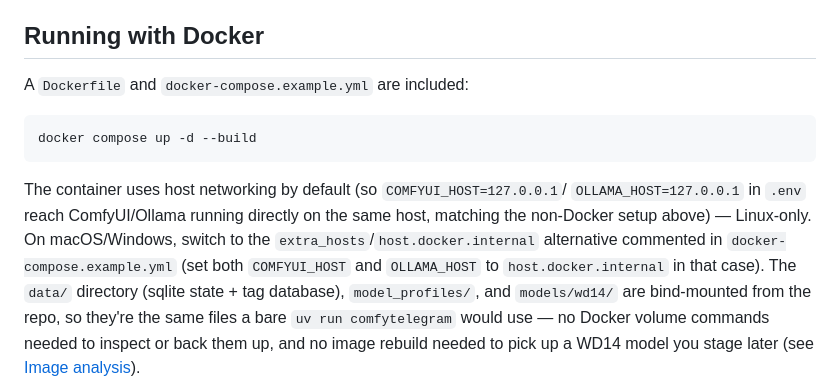
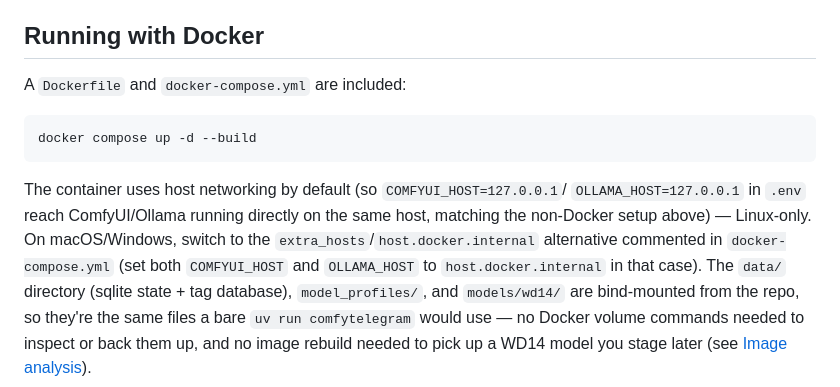
Before and after one commit to WildDogOne/comfytelegram, a Markdown page: README.md, the part around the change. GitHub-like rendering.

````diff
--- a/README.md
+++ b/README.md
@@ -132,7 +132,7 @@ see the Docker section below for the container case specifically.
 
 ## Running with Docker
 
-A `Dockerfile` and `docker-compose.example.yml` are included:
+A `Dockerfile` and `docker-compose.yml` are included:
 
 ```bash
 docker compose up -d --build
@@ -142,7 +142,7 @@ The container uses host networking by default (so `COMFYUI_HOST=127.0.0.1`/
 `OLLAMA_HOST=127.0.0.1` in `.env` reach ComfyUI/Ollama running directly on
 the same host, matching the non-Docker setup above) — Linux-only. On
 macOS/Windows, switch to the `extra_hosts`/`host.docker.internal`
-alternative commented in `docker-compose.example.yml` (set both `COMFYUI_HOST` and
+alternative commented in `docker-compose.yml` (set both `COMFYUI_HOST` and
 `OLLAMA_HOST` to `host.docker.internal` in that case). The `data/` directory
 (sqlite state + tag database), `model_profiles/`, and `models/wd14/` are
 bind-mounted from the repo, so they're the same files a bare `uv run
````
